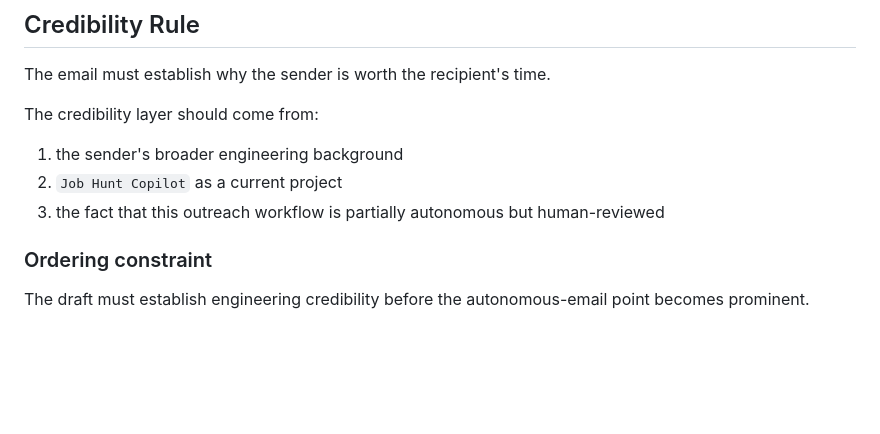
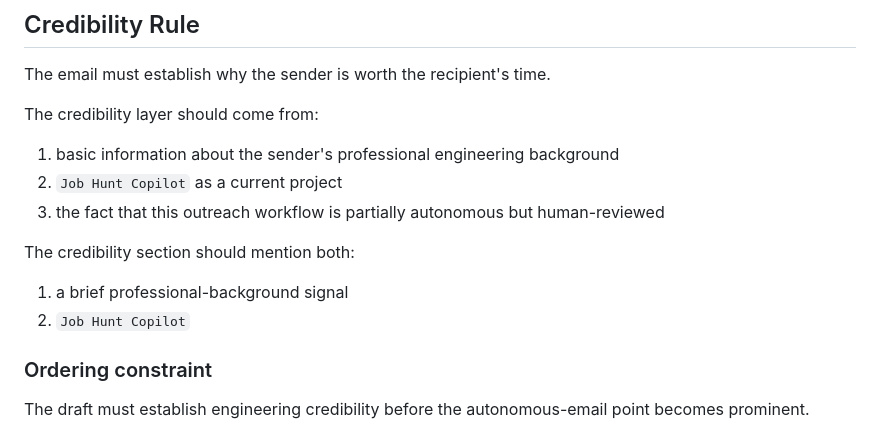
Before and after one commit to sontiachyut/job-hunt-copilot-v4, a Markdown page: docs/github-personalized-outreach-poc-spec.md, the part around the change. GitHub-like rendering; blank space fills up the shorter version.

Commit message:
Require background and project in credibility section

```diff
--- a/docs/github-personalized-outreach-poc-spec.md
+++ b/docs/github-personalized-outreach-poc-spec.md
@@ -268,9 +268,14 @@ The email must establish why the sender is worth the recipient's time.
 
 The credibility layer should come from:
 
-1. the sender's broader engineering background
+1. basic information about the sender's professional engineering background
 2. `Job Hunt Copilot` as a current project
 3. the fact that this outreach workflow is partially autonomous but human-reviewed
+
+The credibility section should mention both:
+
+1. a brief professional-background signal
+2. `Job Hunt Copilot`
 
 ### Ordering constraint
 
```
